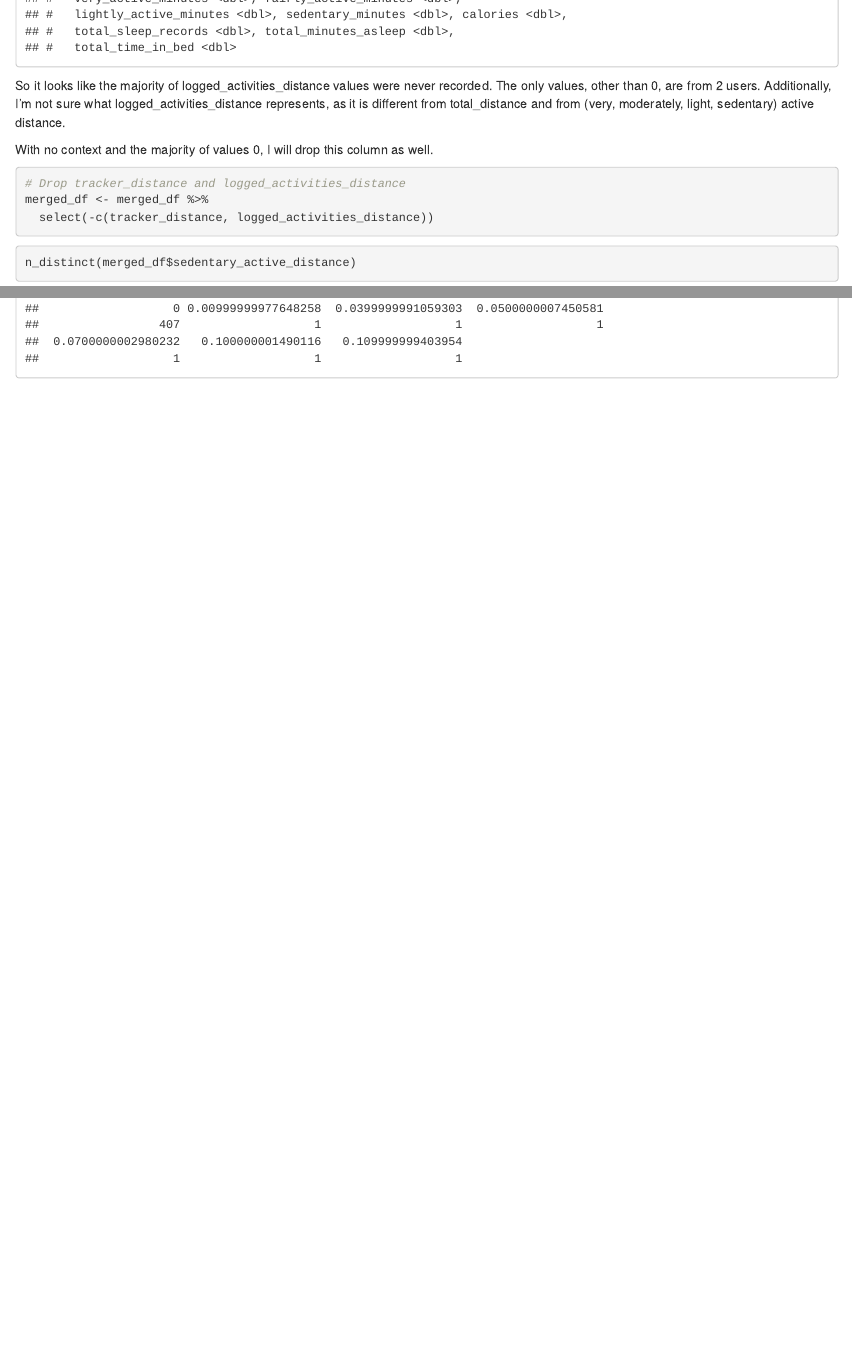
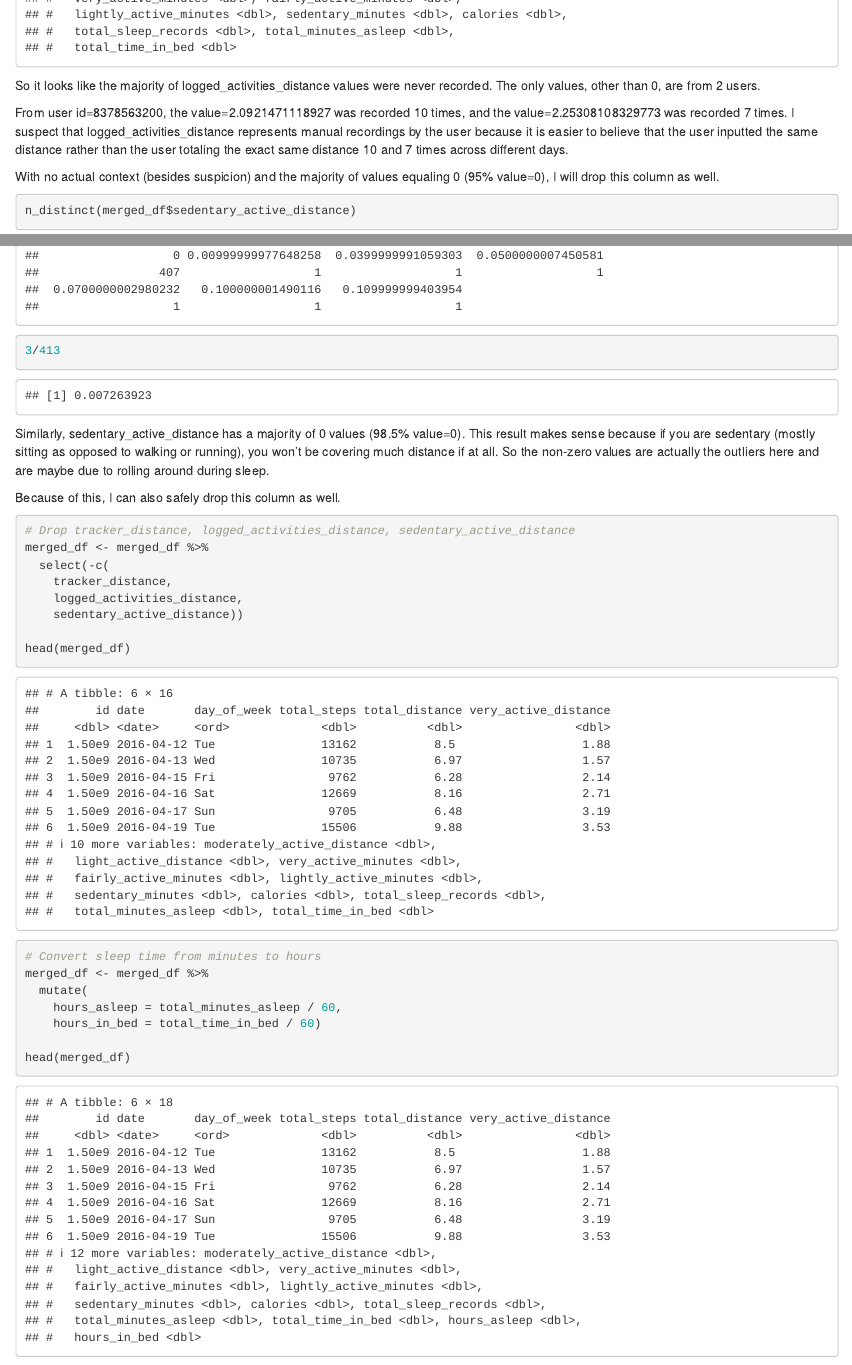
Before and after one commit to Brandon-Luong/Google-Data-Analytics-Capstone-Project, an R Markdown document (capstone_project.Rmd): the page in a window 1100 px wide, from 1290 px down, and a second part further down, joined at a grey line. Rendered offline with R 4.5, knitr and Pandoc, with nearby package versions; some code elsewhere in the file could not run offline; column names are cleaned by a stand-in for the janitor package.

Commit message:
Drop sedentary_active_distance and add hours_asleep, hours_in_bed columns
- sedentary_active_distance has 98.5% 0 values and makes sense that sitting does not cover any distance.

- Minutes asleep and minutes in bed is a little hard to understand when sleep time is usually measured in hours. So I added those new columns.

````diff
--- a/capstone_project.Rmd
+++ b/capstone_project.Rmd
@@ -524,10 +524,10 @@ sum(ifelse(merged_df$total_distance != merged_df$tracker_distance, 1, 0))
 merged_df %>%
   filter(total_distance != tracker_distance)
 ```
-It looks like tracker_distance has the same values as total_distance except for 3 rows, of which come from the same user. I think I can safely drop tracker_distance and use total_distance instead.
+It looks like tracker_distance has the same values as total_distance except for 3 rows (0.7% difference), of which come from the same user. I think I can safely drop tracker_distance and use total_distance instead.
 
 ```{r}
-# logged_activities_distance values
+# Check logged_activities_distance values
 n_distinct(merged_df$logged_activities_distance)
 table(merged_df$logged_activities_distance)
 ```
@@ -542,17 +542,41 @@ subset(merged_df, logged_activities_distance %in% c(
 ))
 ```
 
-So it looks like the majority of logged_activities_distance values were never recorded. The only values, other than 0, are from 2 users. Additionally, I'm not sure what logged_activities_distance represents, as it is different from total_distance and from (very, moderately, light, sedentary) active distance.
+So it looks like the majority of logged_activities_distance values were never recorded. The only values, other than 0, are from 2 users.
 
-With no context and the majority of values 0, I will drop this column as well.
+From user id=8378563200, the value=2.0921471118927 was recorded 10 times, and the value=2.25308108329773 was recorded 7 times. I suspect that logged_activities_distance represents manual recordings by the user because it is easier to believe that the user inputted the same distance rather than the user totaling the exact same distance 10 and 7 times across different days.
 
-```{r}
-# Drop tracker_distance and logged_activities_distance
-merged_df <- merged_df %>%
-  select(-c(tracker_distance, logged_activities_distance))
-```
+With no actual context (besides suspicion) and the majority of values equaling 0 (95% value=0), I will drop this column as well.
 
 ```{r}
 n_distinct(merged_df$sedentary_active_distance)
 table(merged_df$sedentary_active_distance)
 ```
+```{r}
+3/413
+```
+
+Similarly, sedentary_active_distance has a majority of 0 values (98.5% value=0). This result makes sense because if you are sedentary (mostly sitting as opposed to walking or running), you won't be covering much distance if at all. So the non-zero values are actually the outliers here and are maybe due to rolling around during sleep.
+
+Because of this, I can also safely drop this column as well.
+
+```{r}
+# Drop tracker_distance, logged_activities_distance, sedentary_active_distance
+merged_df <- merged_df %>%
+  select(-c(
+    tracker_distance,
+    logged_activities_distance,
+    sedentary_active_distance))
+
+head(merged_df)
+```
+
+```{r}
+# Convert sleep time from minutes to hours
+merged_df <- merged_df %>%
+  mutate(
+    hours_asleep = total_minutes_asleep / 60,
+    hours_in_bed = total_time_in_bed / 60)
+
+head(merged_df)
+```
````
Also changed, not shown: capstone_project.Rmd (2 more changed lines).
